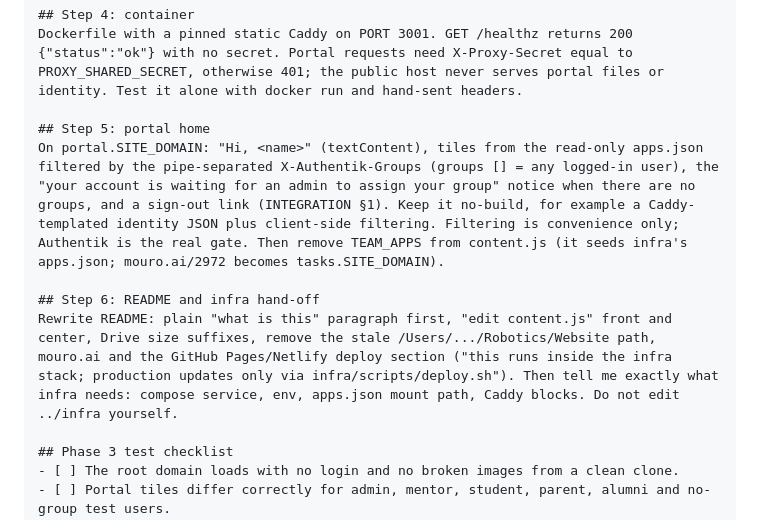
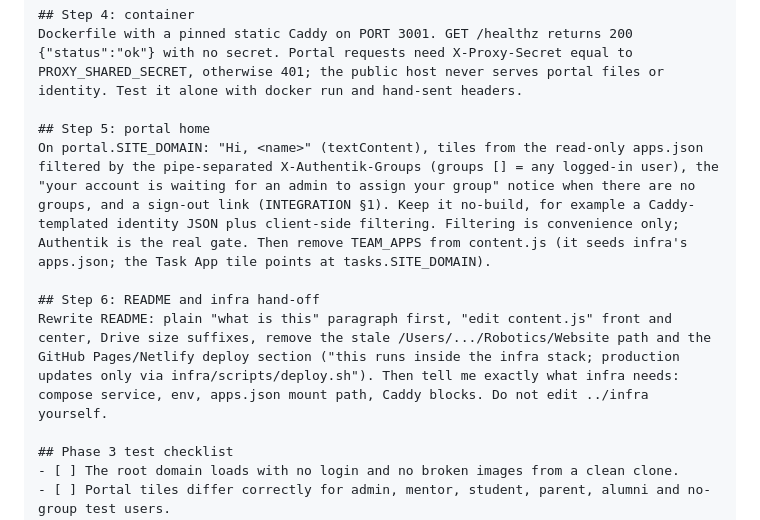
Before and after one commit to jagoldman/team-2972-website, a Markdown page: docs/KICKOFF_PROMPT.md, the part around the change. Rendered like a GitHub page.

```diff
--- a/docs/KICKOFF_PROMPT.md
+++ b/docs/KICKOFF_PROMPT.md
@@ -33,10 +33,10 @@ One setting builds every host URL from SITE_SCHEME and SITE_DOMAIN, so localhost
 Dockerfile with a pinned static Caddy on PORT 3001. GET /healthz returns 200 {"status":"ok"} with no secret. Portal requests need X-Proxy-Secret equal to PROXY_SHARED_SECRET, otherwise 401; the public host never serves portal files or identity. Test it alone with docker run and hand-sent headers.
 
 ## Step 5: portal home
-On portal.SITE_DOMAIN: "Hi, <name>" (textContent), tiles from the read-only apps.json filtered by the pipe-separated X-Authentik-Groups (groups [] = any logged-in user), the "your account is waiting for an admin to assign your group" notice when there are no groups, and a sign-out link (INTEGRATION §1). Keep it no-build, for example a Caddy-templated identity JSON plus client-side filtering. Filtering is convenience only; Authentik is the real gate. Then remove TEAM_APPS from content.js (it seeds infra's apps.json; mouro.ai/2972 becomes tasks.SITE_DOMAIN).
+On portal.SITE_DOMAIN: "Hi, <name>" (textContent), tiles from the read-only apps.json filtered by the pipe-separated X-Authentik-Groups (groups [] = any logged-in user), the "your account is waiting for an admin to assign your group" notice when there are no groups, and a sign-out link (INTEGRATION §1). Keep it no-build, for example a Caddy-templated identity JSON plus client-side filtering. Filtering is convenience only; Authentik is the real gate. Then remove TEAM_APPS from content.js (it seeds infra's apps.json; the Task App tile points at tasks.SITE_DOMAIN).
 
 ## Step 6: README and infra hand-off
-Rewrite README: plain "what is this" paragraph first, "edit content.js" front and center, Drive size suffixes, remove the stale /Users/.../Robotics/Website path, mouro.ai and the GitHub Pages/Netlify deploy section ("this runs inside the infra stack; production updates only via infra/scripts/deploy.sh"). Then tell me exactly what infra needs: compose service, env, apps.json mount path, Caddy blocks. Do not edit ../infra yourself.
+Rewrite README: plain "what is this" paragraph first, "edit content.js" front and center, Drive size suffixes, remove the stale /Users/.../Robotics/Website path and the GitHub Pages/Netlify deploy section ("this runs inside the infra stack; production updates only via infra/scripts/deploy.sh"). Then tell me exactly what infra needs: compose service, env, apps.json mount path, Caddy blocks. Do not edit ../infra yourself.
 
 ## Phase 3 test checklist
 - [ ] The root domain loads with no login and no broken images from a clean clone.
```
Also changed, not shown: CLAUDE.md (+1 -1 lines), docs/PHASE3_TASKS.md (+6 -7 lines).
